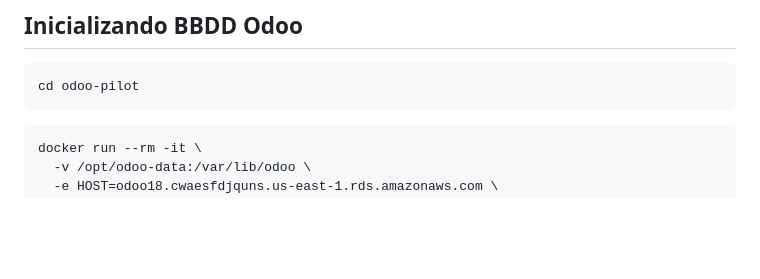
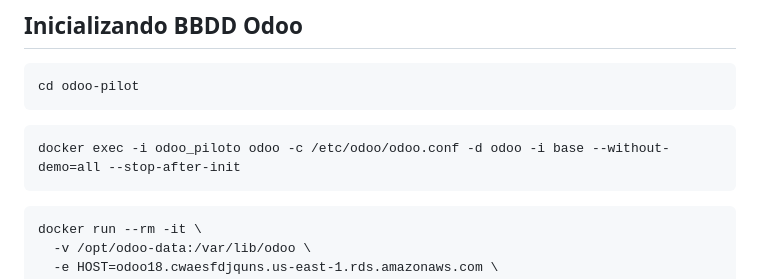
Before and after one commit to santos-pardos/Odoo-DockerCompose, a Markdown page: 03_Vpc_Alb_Ec2_Rds/README.md, the part around the change. Rendered like a GitHub page; blank space fills up the shorter version.

````diff
--- a/03_Vpc_Alb_Ec2_Rds/README.md
+++ b/03_Vpc_Alb_Ec2_Rds/README.md
@@ -66,6 +66,9 @@ EOF
 ##  Inicializando BBDD Odoo
 ```
 cd odoo-pilot
+```
+```
+docker exec -i odoo_piloto odoo -c /etc/odoo/odoo.conf -d odoo -i base --without-demo=all --stop-after-init
 ```
 ```
 docker run --rm -it \
````
